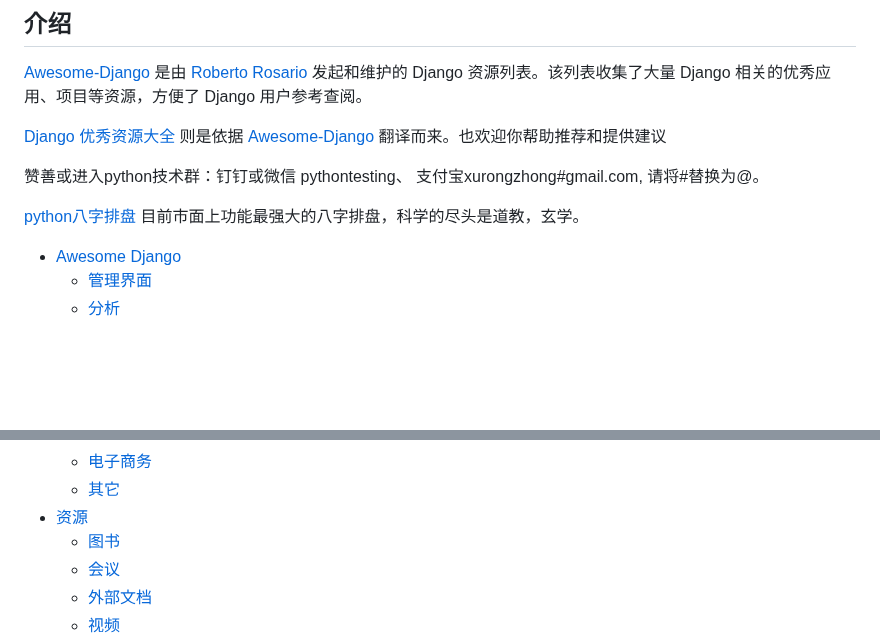
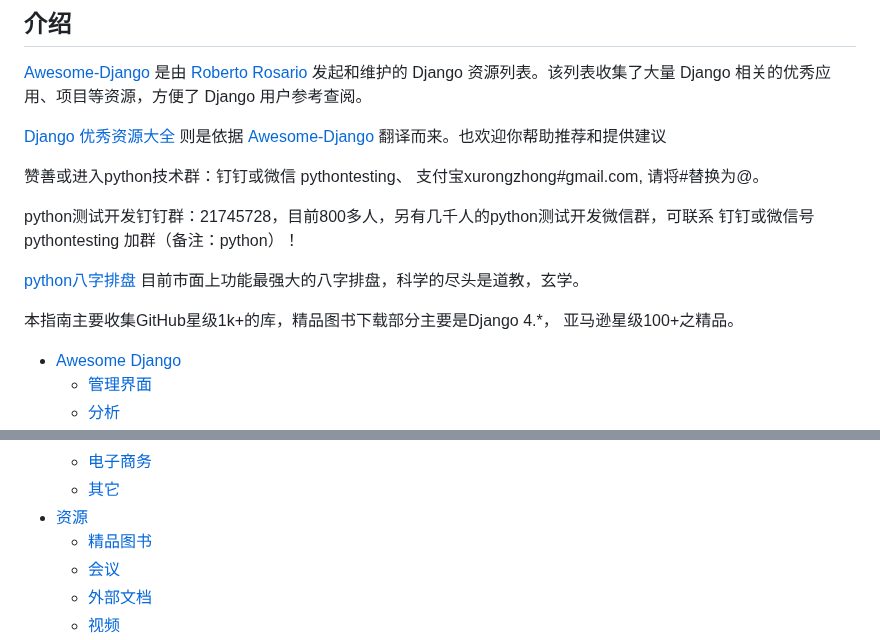
Before and after one commit to china-testing/python_cn_resouce, a Markdown page: django.md, 2 parts joined by grey strips. GitHub-like rendering; blank space fills up the shorter version.

Commit message:
modify notes of django.md

```diff
--- a/django.md
+++ b/django.md
@@ -10,7 +10,11 @@
 
 赞善或进入python技术群：钉钉或微信 pythontesting、 支付宝xurongzhong#gmail.com, 请将#替换为@。
 
+python测试开发钉钉群：21745728，目前800多人，另有几千人的python测试开发微信群，可联系 钉钉或微信号 pythontesting 加群（备注：python）！
+
 [python八字排盘](https://github.com/china-testing/bazi)  目前市面上功能最强大的八字排盘，科学的尽头是道教，玄学。
+
+本指南主要收集GitHub星级1k+的库，精品图书下载部分主要是Django 4.*， 亚马逊星级100+之精品。
 
 
 - [Awesome Django](#awesome-django)
@@ -67,7 +71,7 @@
     - [电子商务](#电子商务)
     - [其它](#其它)
 - [资源](#资源)
-    - [图书](#图书)
+    - [精品图书](#精品图书)
     - [会议](#会议)
     - [外部文档](#外部文档)
     - [视频](#视频)
```
